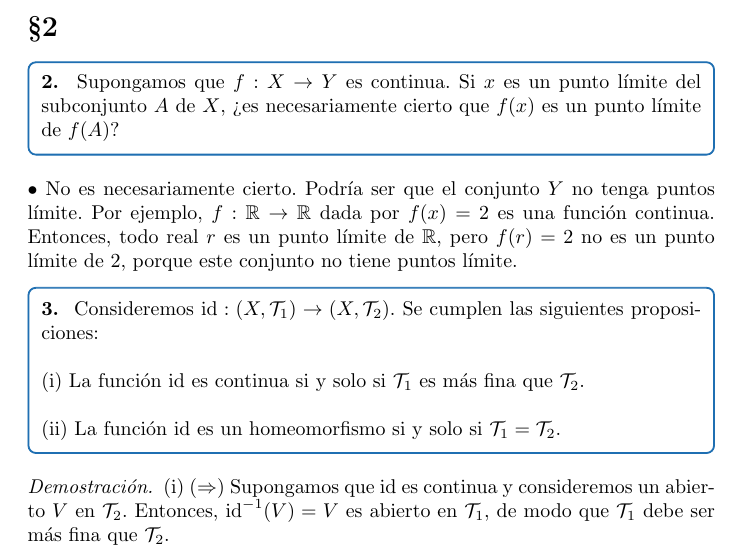
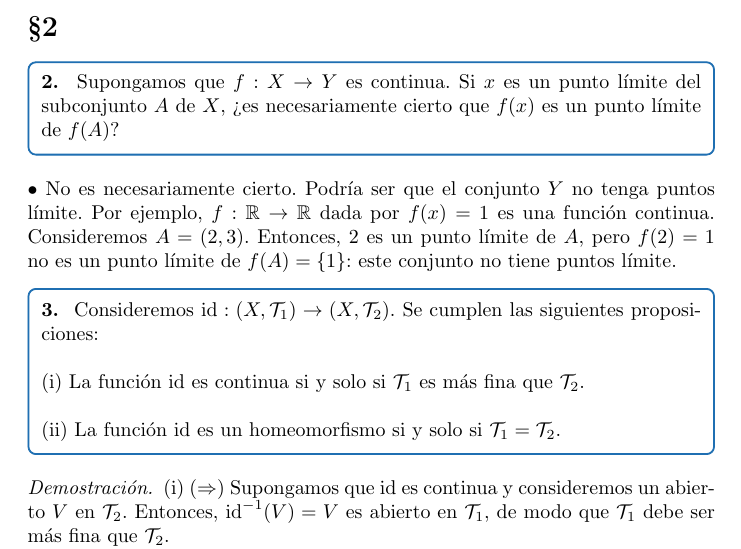
Before and after one commit to 00251716/GenTopology, a LaTeX document (03-continuous_functions.tex): part of page 2 of 6, cut so that both start at the same text. Compiled offline with pdfLaTeX.

Commit message:
limit points are not necessarily preserved by a continuous function

```diff
--- a/03-continuous_functions.tex
+++ b/03-continuous_functions.tex
@@ -69,7 +69,7 @@ Semanas 4 y 5: Continuidad y homeomorfismos}
 	\textbf{2. }  Supongamos que $f: X \rightarrow Y$ es continua. Si $x$ es un punto límite del subconjunto $A$ de $X$, ¿es necesariamente cierto que $f(x)$ es un punto límite de $f(A)$?
 \end{mybox}
 
-$\bullet$ No es necesariamente cierto. Podría ser que el conjunto $Y$ no tenga puntos límite. Por ejemplo, $f: \mathbb{R} \rightarrow \mathbb{R}$ dada por $f(x) = 2$ es una función continua. Entonces, todo real $r$ es un punto límite de $\mathbb{R}$, pero $f(r) = 2$ no es un punto límite de ${2}$, porque este conjunto no tiene puntos límite.
+$\bullet$ No es necesariamente cierto. Podría ser que el conjunto $Y$ no tenga puntos límite. Por ejemplo, $f: \mathbb{R} \rightarrow \mathbb{R}$ dada por $f(x) = 1$ es una función continua. Consideremos $A = (2,3)$.  Entonces, $2$ es un punto límite de $A$, pero $f(2) = 1$ no es un punto límite de $f(A) = \{ 1 \}$: este conjunto no tiene puntos límite.
 
 \begin{mybox}
 	\textbf{3. } Consideremos $\text{id}: (X, \mathcal{T}_{1}) \rightarrow (X, \mathcal{T}_{2})$. Se cumplen las siguientes proposiciones: \\
```
Also changed, not shown: 03-continuous_functions.pdf.
